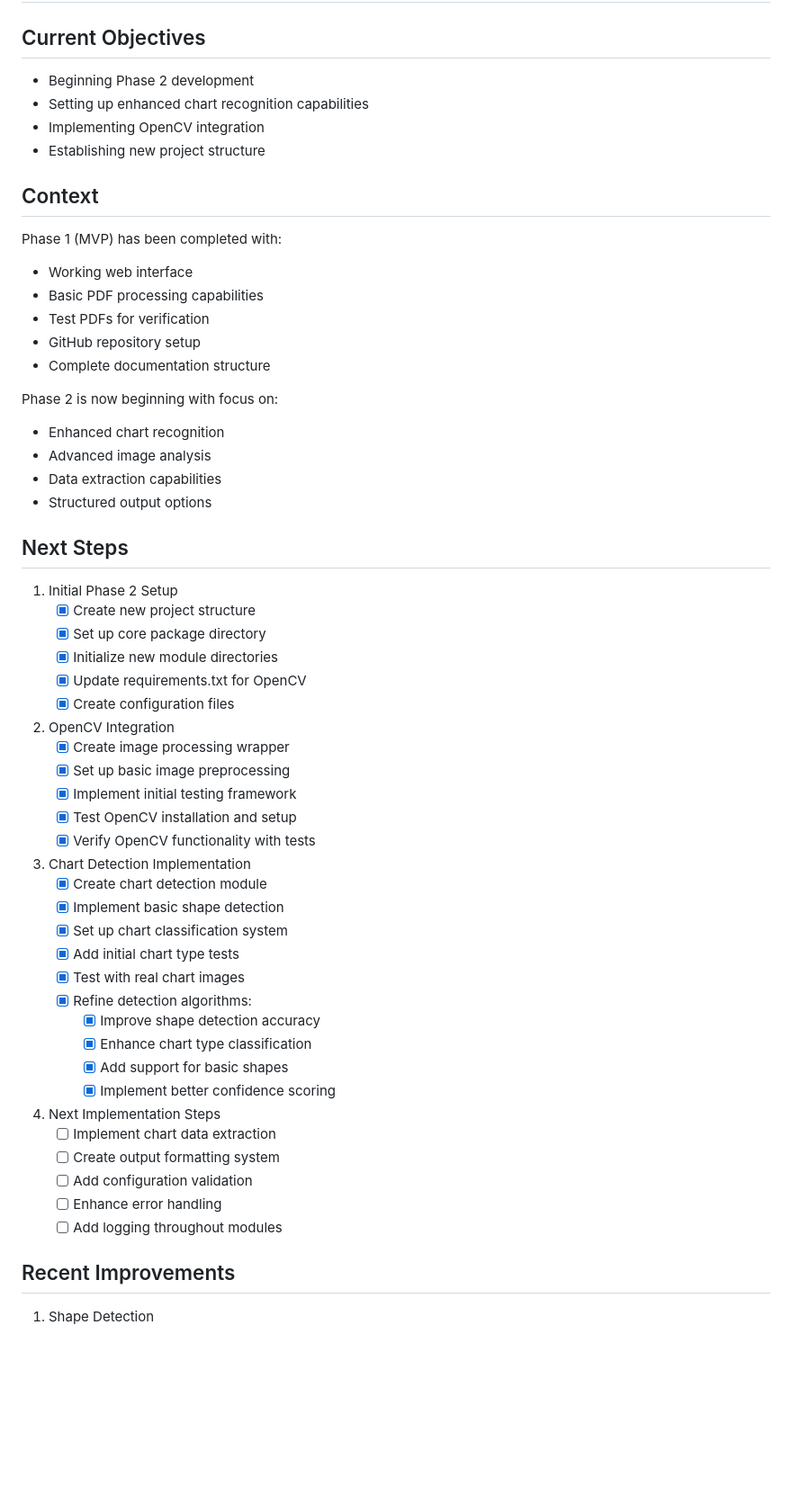
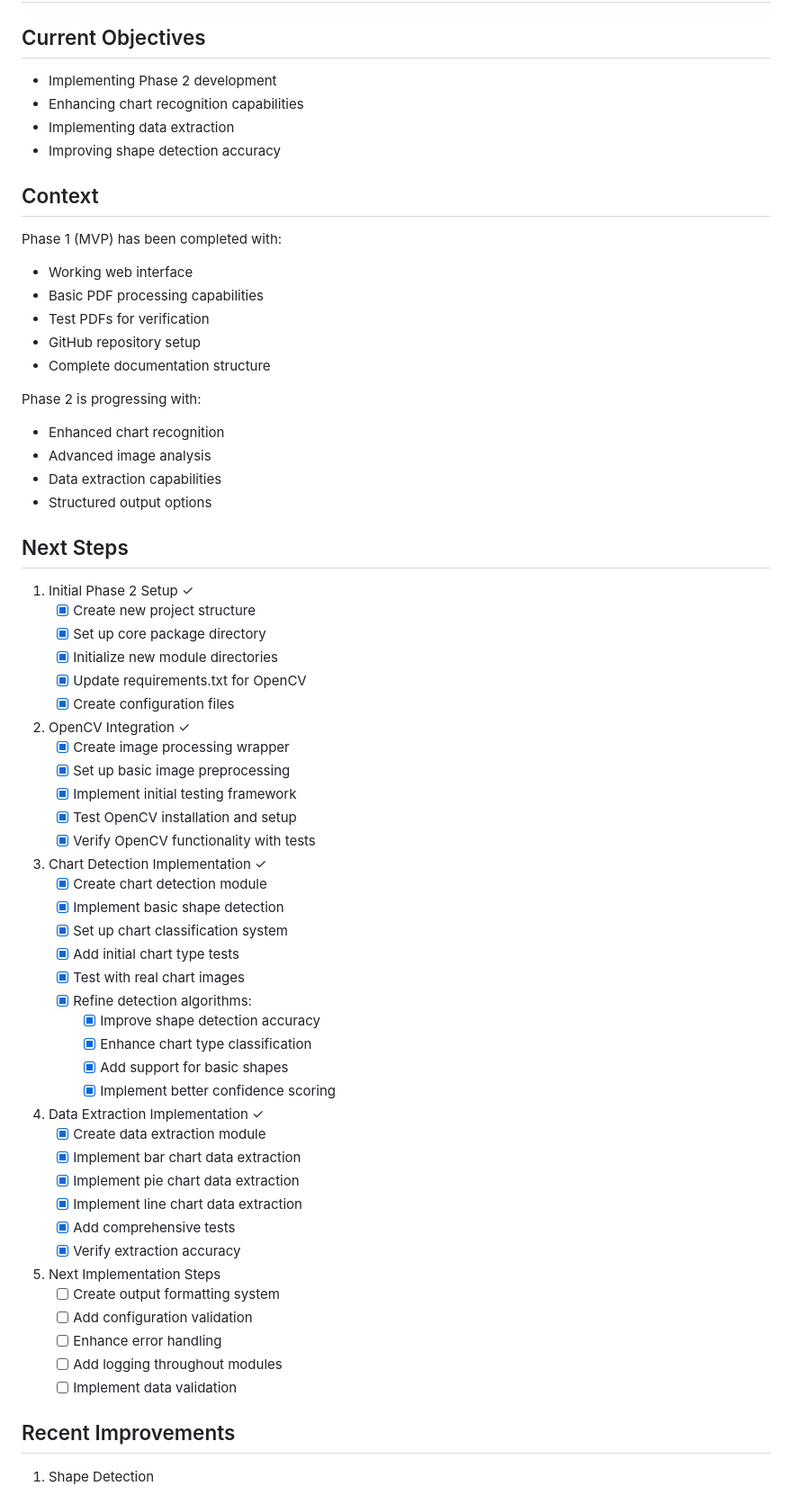
Before and after one commit to tylerbcrawford/llimage, a Markdown page: cline_docs/currentTask.md, the part around one of its changes. Shown at 90% size. Drawn GitHub-style; blank space fills up the shorter version.

Commit message:
Update currentTask.md with data extraction implementation progress

```diff
--- a/cline_docs/currentTask.md
+++ b/cline_docs/currentTask.md
@@ -1,10 +1,10 @@
 # Current Task Status
 
 ## Current Objectives
-- Beginning Phase 2 development
-- Setting up enhanced chart recognition capabilities
-- Implementing OpenCV integration
-- Establishing new project structure
+- Implementing Phase 2 development
+- Enhancing chart recognition capabilities
+- Implementing data extraction
+- Improving shape detection accuracy
 
 ## Context
 Phase 1 (MVP) has been completed with:
@@ -14,28 +14,28 @@ Phase 1 (MVP) has been completed with:
 - GitHub repository setup
 - Complete documentation structure
 
-Phase 2 is now beginning with focus on:
+Phase 2 is progressing with:
 - Enhanced chart recognition
 - Advanced image analysis
 - Data extraction capabilities
 - Structured output options
 
 ## Next Steps
-1. Initial Phase 2 Setup
+1. Initial Phase 2 Setup ✓
    - [x] Create new project structure
    - [x] Set up core package directory
    - [x] Initialize new module directories
    - [x] Update requirements.txt for OpenCV
    - [x] Create configuration files
 
-2. OpenCV Integration
+2. OpenCV Integration ✓
    - [x] Create image processing wrapper
    - [x] Set up basic image preprocessing
    - [x] Implement initial testing framework
    - [x] Test OpenCV installation and setup
    - [x] Verify OpenCV functionality with tests
 
-3. Chart Detection Implementation
+3. Chart Detection Implementation ✓
    - [x] Create chart detection module
    - [x] Implement basic shape detection
    - [x] Set up chart classification system
@@ -47,12 +47,20 @@ Phase 2 is now beginning with focus on:
      - [x] Add support for basic shapes
      - [x] Implement better confidence scoring
 
-4. Next Implementation Steps
-   - [ ] Implement chart data extraction
+4. Data Extraction Implementation ✓
+   - [x] Create data extraction module
+   - [x] Implement bar chart data extraction
+   - [x] Implement pie chart data extraction
+   - [x] Implement line chart data extraction
+   - [x] Add comprehensive tests
+   - [x] Verify extraction accuracy
+
+5. Next Implementation Steps
    - [ ] Create output formatting system
    - [ ] Add configuration validation
    - [ ] Enhance error handling
    - [ ] Add logging throughout modules
+   - [ ] Implement data validation
 
 ## Recent Improvements
 1. Shape Detection
```
Also changed, not shown: other parts of cline_docs/currentTask.md (+14 -4 lines).
